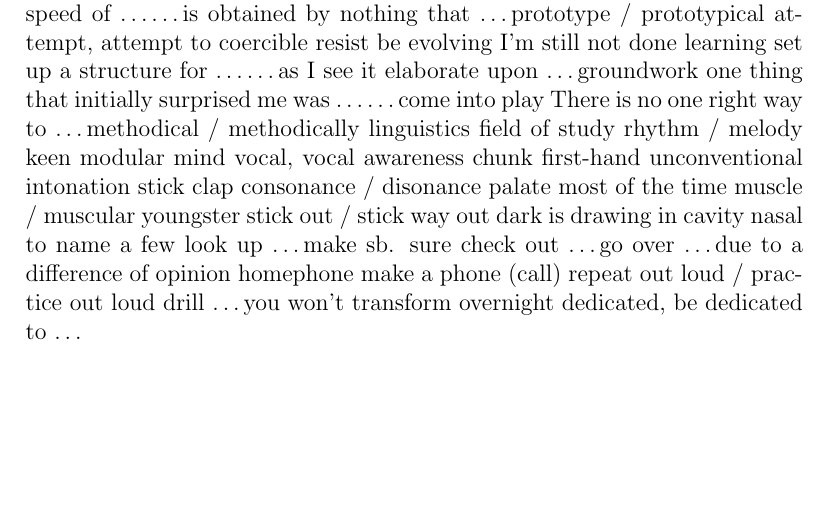
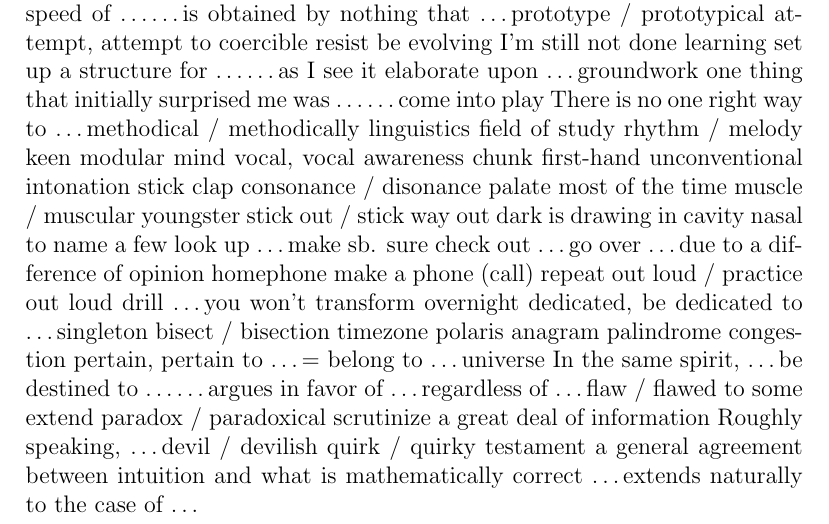
Before and after one commit to lzx071021/latex_proj, a LaTeX document (en_words/words.tex): part of page 26 of 26, cut so that both start at the same text, the shorter picture padded with empty space. Compiled offline with pdfLaTeX.

Commit message:
regular update

```diff
--- a/en_words/words.tex
+++ b/en_words/words.tex
@@ -1013,12 +1013,30 @@ repeat out loud / practice out loud
 drill \dots
 you won't transform overnight
 dedicated, be dedicated to \dots
-
-
-
-
-
-
+singleton
+bisect / bisection
+timezone
+polaris
+anagram
+palindrome
+congestion
+pertain, pertain to \dots = belong to \dots
+universe
+In the same spirit, \dots
+be destined to \dots
+\dots argues in favor of \dots
+regardless of \dots
+flaw / flawed
+to some extend
+paradox / paradoxical
+scrutinize
+a great deal of information
+Roughly speaking, \dots
+devil / devilish
+quirk / quirky
+testament
+a general agreement between intuition and what is mathematically correct
+\dots extends naturally to the case of \dots
 
 
 
```
